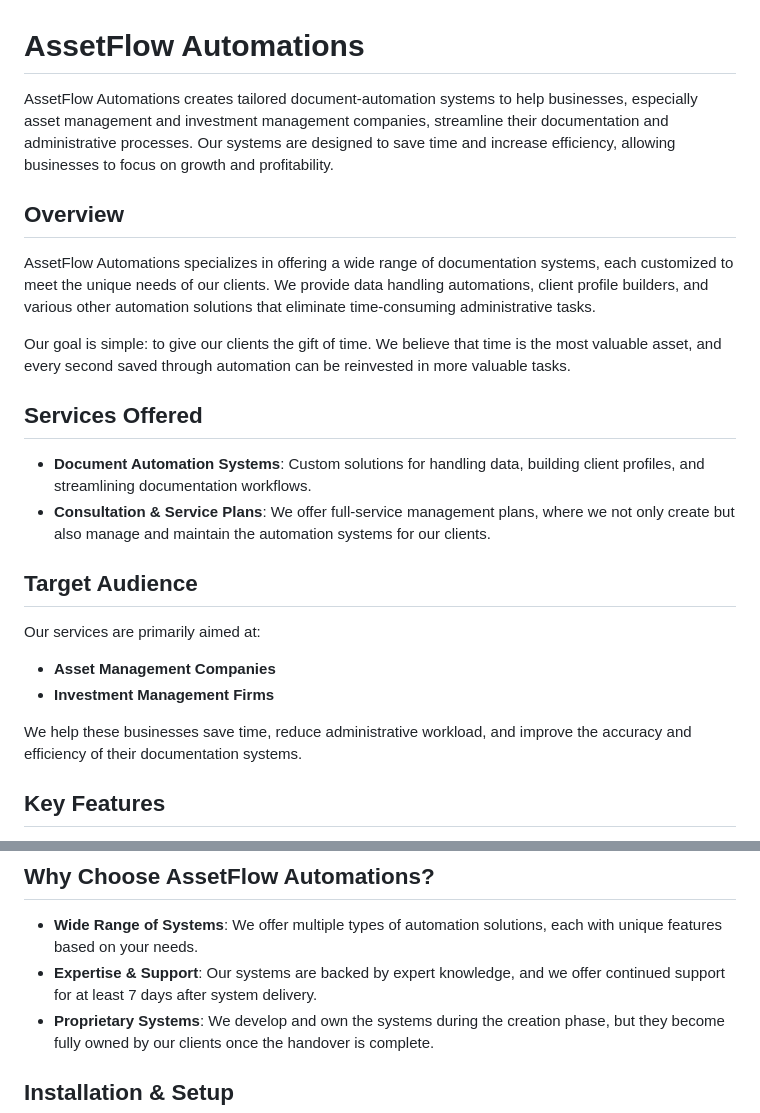
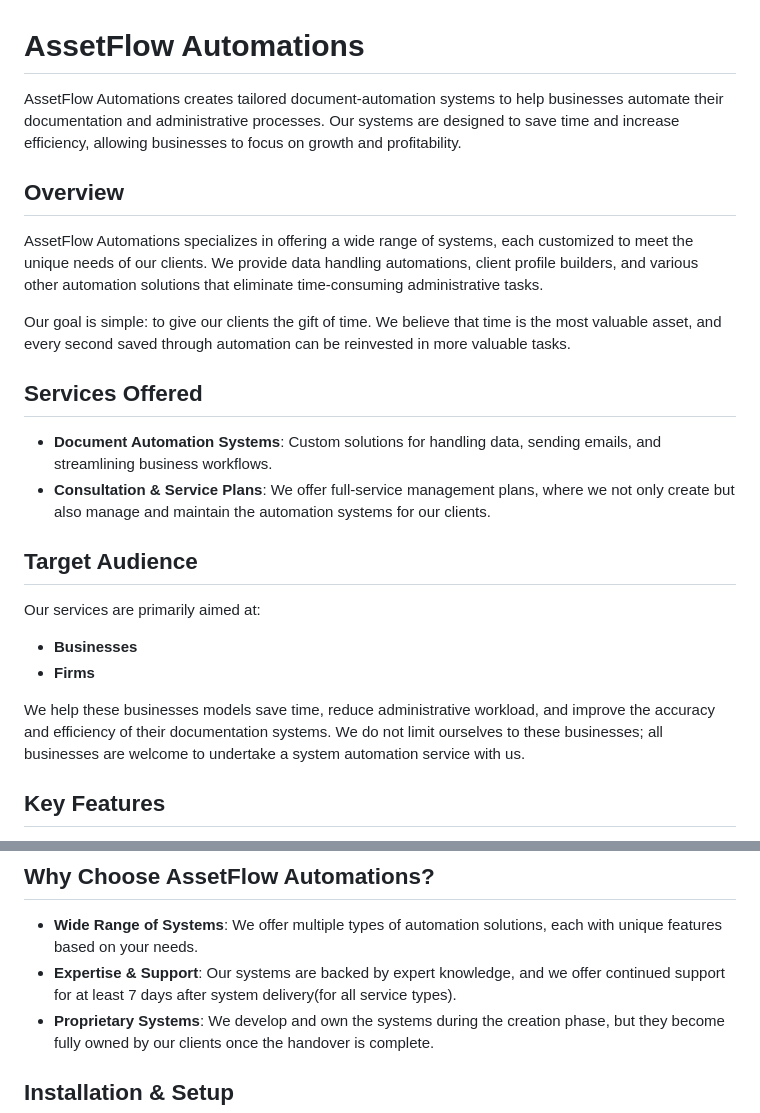
Before and after one commit to M5YED/M5YED.github.io, a Markdown page: README.md, 2 parts joined by grey strips. Drawn GitHub-style.

```diff
--- a/README.md
+++ b/README.md
@@ -1,25 +1,25 @@
 # AssetFlow Automations
 
-AssetFlow Automations creates tailored document-automation systems to help businesses, especially asset management and investment management companies, streamline their documentation and administrative processes. Our systems are designed to save time and increase efficiency, allowing businesses to focus on growth and profitability.
+AssetFlow Automations creates tailored document-automation systems to help businesses automate their documentation and administrative processes. Our systems are designed to save time and increase efficiency, allowing businesses to focus on growth and profitability.
 
 ## Overview
 
-AssetFlow Automations specializes in offering a wide range of documentation systems, each customized to meet the unique needs of our clients. We provide data handling automations, client profile builders, and various other automation solutions that eliminate time-consuming administrative tasks.
+AssetFlow Automations specializes in offering a wide range of systems, each customized to meet the unique needs of our clients. We provide data handling automations, client profile builders, and various other automation solutions that eliminate time-consuming administrative tasks.
 
 Our goal is simple: to give our clients the gift of time. We believe that time is the most valuable asset, and every second saved through automation can be reinvested in more valuable tasks.
 
 ## Services Offered
 
-- **Document Automation Systems**: Custom solutions for handling data, building client profiles, and streamlining documentation workflows.
+- **Document Automation Systems**: Custom solutions for handling data, sending emails, and streamlining business workflows.
 - **Consultation & Service Plans**: We offer full-service management plans, where we not only create but also manage and maintain the automation systems for our clients.
 
 ## Target Audience
 
 Our services are primarily aimed at:
-- **Asset Management Companies**
-- **Investment Management Firms**
+- **Businesses**
+- **Firms**
 
-We help these businesses save time, reduce administrative workload, and improve the accuracy and efficiency of their documentation systems.
+We help these businesses models save time, reduce administrative workload, and improve the accuracy and efficiency of their documentation systems. We do not limit ourselves to these businesses; all businesses are welcome to undertake a system automation service with us.
 
 ## Key Features
 
@@ -36,7 +36,7 @@ We help these businesses save time, reduce administrative workload, and improve
 ## Why Choose AssetFlow Automations?
 
 - **Wide Range of Systems**: We offer multiple types of automation solutions, each with unique features based on your needs.
-- **Expertise & Support**: Our systems are backed by expert knowledge, and we offer continued support for at least 7 days after system delivery.
+- **Expertise & Support**: Our systems are backed by expert knowledge, and we offer continued support for at least 7 days after system delivery(for all service types).
 - **Proprietary Systems**: We develop and own the systems during the creation phase, but they become fully owned by our clients once the handover is complete.
 
 ## Installation & Setup
```
